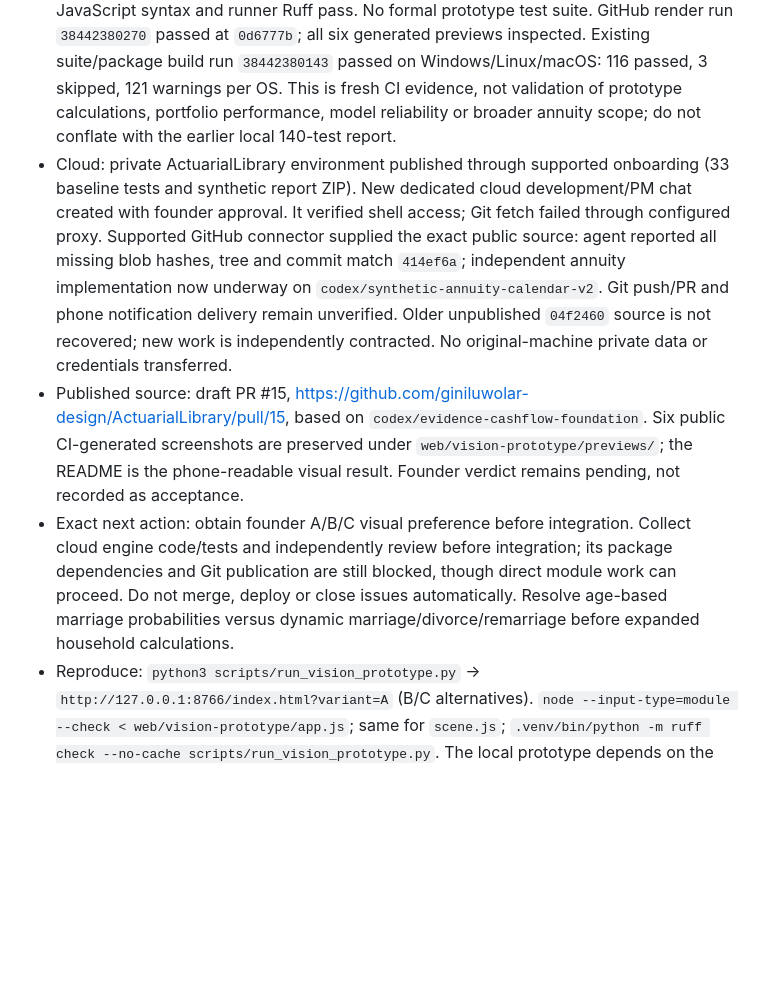
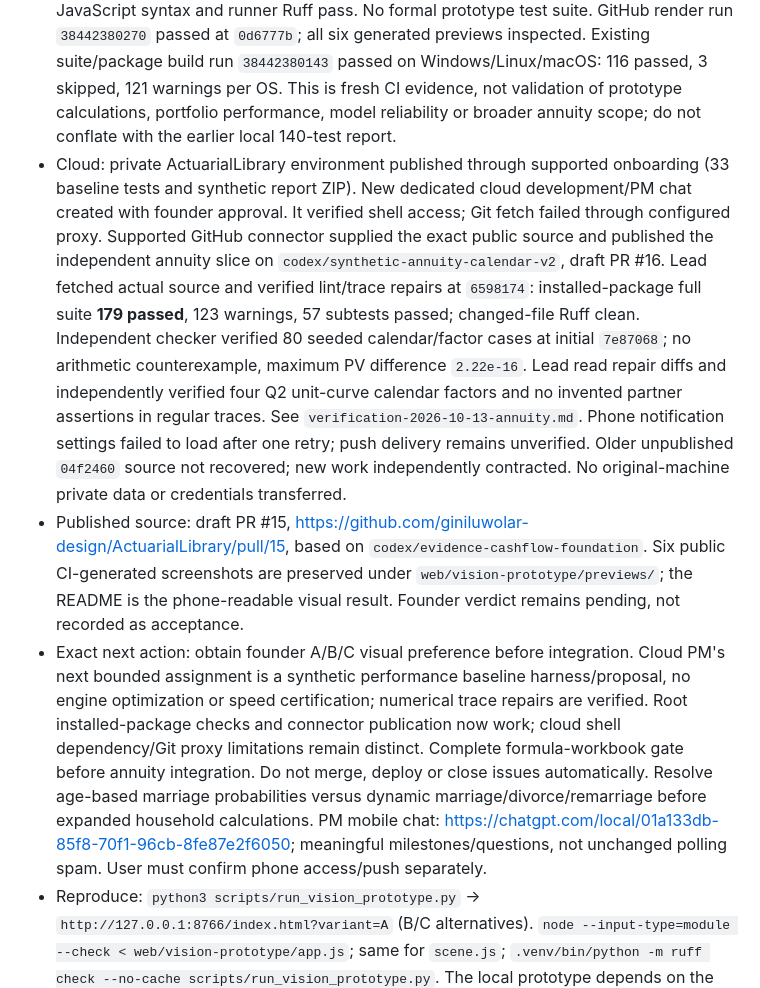
Before and after one commit to giniluwolar-design/ActuarialLibrary, a Markdown page: docs/project/HANDOVER.md, the part around the change. Drawn GitHub-style; blank space fills up the shorter version.

Commit message:
Record verified cloud engine repairs and bounded continuation

```diff
--- a/docs/project/HANDOVER.md
+++ b/docs/project/HANDOVER.md
@@ -5,9 +5,9 @@
 - Founder requested a video-inspired calm library redesign, superseding the earlier fixed appearance constraint (F014). Two top-level tools: reserving and annuity; projection stays within reserving. Lead retrieved the original vision conversation and Wayfinder map. See `VISION_SCOPE_RECONCILIATION.md` for scope and outstanding marriage semantics.
 - Isolated branch `codex/actuarial-library-vision`, based on published `414ef6a`, adds only a read-only prototype, loopback runner, public screenshot workflow and project records. Existing primary checkout changes are not copied, staged or overwritten. Three structures A/B/C use immutable synthetic fixtures, no API/database/calculation writes. No production promotion.
 - Visual checks: actual desktop screenshots, Chain Ladder/BF/expert switching, result/source/partner modals, Escape and focus restoration; 390px library and annuity page have no horizontal overflow. Lead fixed B palette inheritance after inspection. JavaScript syntax and runner Ruff pass. No formal prototype test suite. GitHub render run `38442380270` passed at `0d6777b`; all six generated previews inspected. Existing suite/package build run `38442380143` passed on Windows/Linux/macOS: 116 passed, 3 skipped, 121 warnings per OS. This is fresh CI evidence, not validation of prototype calculations, portfolio performance, model reliability or broader annuity scope; do not conflate with the earlier local 140-test report.
-- Cloud: private ActuarialLibrary environment published through supported onboarding (33 baseline tests and synthetic report ZIP). New dedicated cloud development/PM chat created with founder approval. It verified shell access; Git fetch failed through configured proxy. Supported GitHub connector supplied the exact public source: agent reported all missing blob hashes, tree and commit match `414ef6a`; independent annuity implementation now underway on `codex/synthetic-annuity-calendar-v2`. Git push/PR and phone notification delivery remain unverified. Older unpublished `04f2460` source is not recovered; new work is independently contracted. No original-machine private data or credentials transferred.
+- Cloud: private ActuarialLibrary environment published through supported onboarding (33 baseline tests and synthetic report ZIP). New dedicated cloud development/PM chat created with founder approval. It verified shell access; Git fetch failed through configured proxy. Supported GitHub connector supplied the exact public source and published the independent annuity slice on `codex/synthetic-annuity-calendar-v2`, draft PR #16. Lead fetched actual source and verified lint/trace repairs at `6598174`: installed-package full suite **179 passed**, 123 warnings, 57 subtests passed; changed-file Ruff clean. Independent checker verified 80 seeded calendar/factor cases at initial `7e87068`; no arithmetic counterexample, maximum PV difference `2.22e-16`. Lead read repair diffs and independently verified four Q2 unit-curve calendar factors and no invented partner assertions in regular traces. See `verification-2026-10-13-annuity.md`. Phone notification settings failed to load after one retry; push delivery remains unverified. Older unpublished `04f2460` source not recovered; new work independently contracted. No original-machine private data or credentials transferred.
 - Published source: draft PR #15, https://github.com/giniluwolar-design/ActuarialLibrary/pull/15, based on `codex/evidence-cashflow-foundation`. Six public CI-generated screenshots are preserved under `web/vision-prototype/previews/`; the README is the phone-readable visual result. Founder verdict remains pending, not recorded as acceptance.
-- Exact next action: obtain founder A/B/C visual preference before integration. Collect cloud engine code/tests and independently review before integration; its package dependencies and Git publication are still blocked, though direct module work can proceed. Do not merge, deploy or close issues automatically. Resolve age-based marriage probabilities versus dynamic marriage/divorce/remarriage before expanded household calculations.
+- Exact next action: obtain founder A/B/C visual preference before integration. Cloud PM's next bounded assignment is a synthetic performance baseline harness/proposal, no engine optimization or speed certification; numerical trace repairs are verified. Root installed-package checks and connector publication now work; cloud shell dependency/Git proxy limitations remain distinct. Complete formula-workbook gate before annuity integration. Do not merge, deploy or close issues automatically. Resolve age-based marriage probabilities versus dynamic marriage/divorce/remarriage before expanded household calculations. PM mobile chat: https://chatgpt.com/local/01a133db-85f8-70f1-96cb-8fe87e2f6050; meaningful milestones/questions, not unchanged polling spam. User must confirm phone access/push separately.
 - Reproduce: `python3 scripts/run_vision_prototype.py` → `http://127.0.0.1:8766/index.html?variant=A` (B/C alternatives). `node --input-type=module --check < web/vision-prototype/app.js`; same for `scene.js`; `.venv/bin/python -m ruff check --no-cache scripts/run_vision_prototype.py`. The local prototype depends on the Mac staying awake; it is separate from the durable cloud development chat.
 
 ## Objective
```
Also changed, not shown: docs/project/VISION_SCOPE_RECONCILIATION.md (+1 -0 lines), docs/project/verification-2026-10-13-annuity.md (added, +28 -0 lines).
